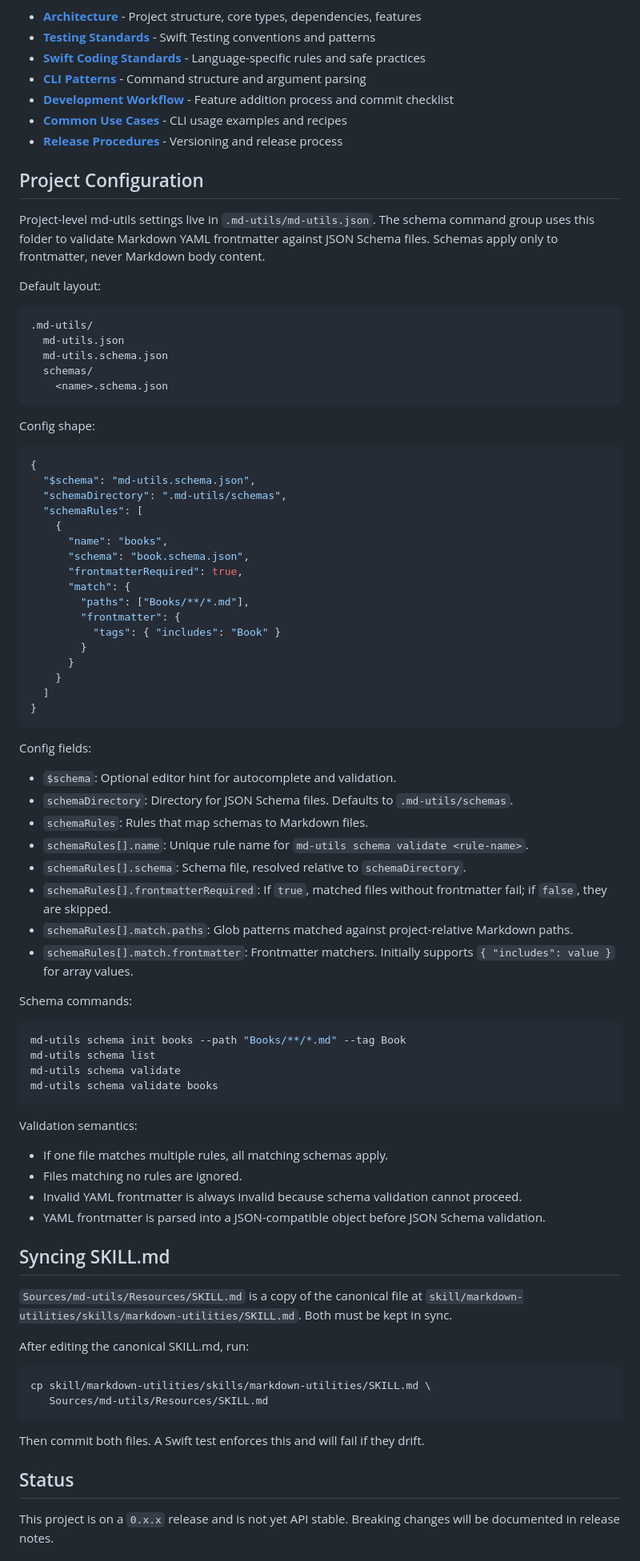
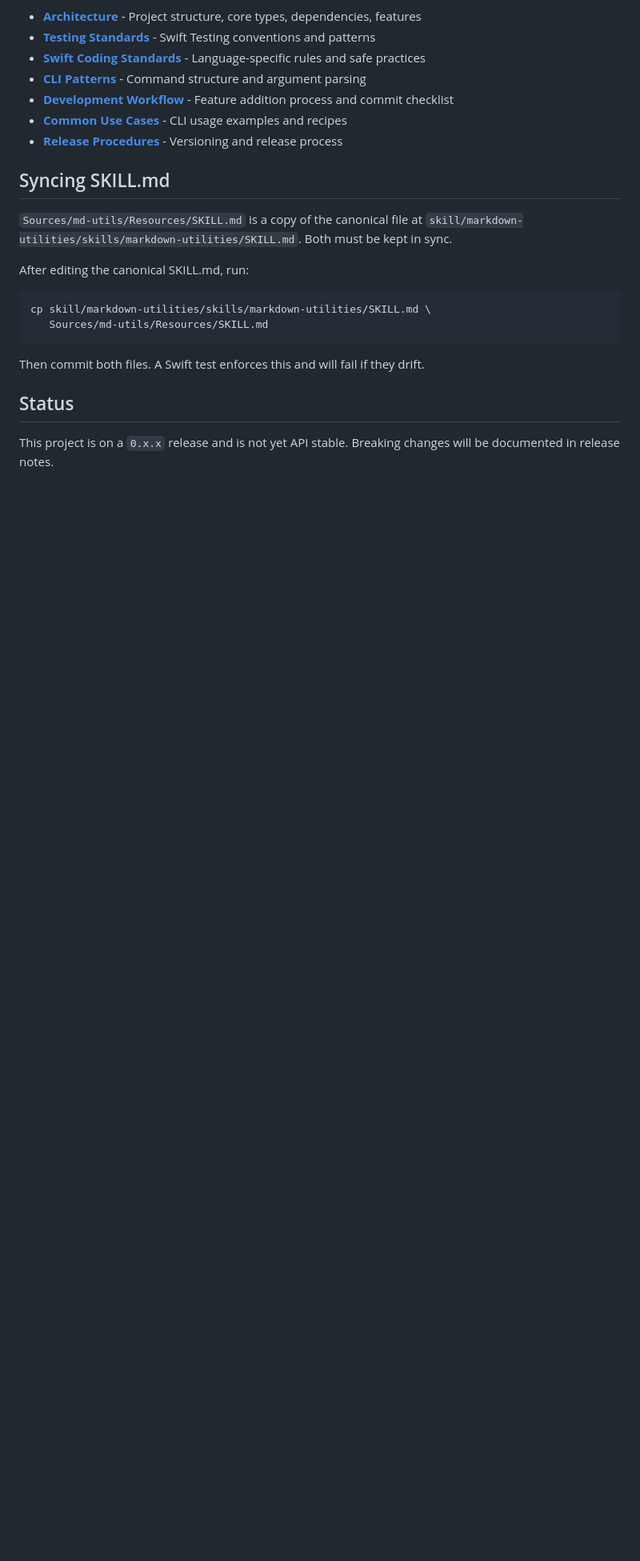
Before and after one commit to DandyLyons/md-utils, a Markdown page: CLAUDE.md, the part around the change. Shown at 80% size. Rendered like a GitHub page; blank space fills up the shorter version.

Commit message:
Remove config docs from CLAUDE

````diff
--- a/CLAUDE.md
+++ b/CLAUDE.md
@@ -65,69 +65,6 @@ Detailed guidance organized by topic:
 - **[Common Use Cases](docs/common-use-cases.md)** - CLI usage examples and recipes
 - **[Release Procedures](docs/release-procedures.md)** - Versioning and release process
 
-## Project Configuration
-
-Project-level md-utils settings live in `.md-utils/md-utils.json`. The schema command group uses this folder to validate Markdown YAML frontmatter against JSON Schema files. Schemas apply only to frontmatter, never Markdown body content.
-
-Default layout:
-
-```text
-.md-utils/
-  md-utils.json
-  md-utils.schema.json
-  schemas/
-    <name>.schema.json
-```
-
-Config shape:
-
-```json
-{
-  "$schema": "md-utils.schema.json",
-  "schemaDirectory": ".md-utils/schemas",
-  "schemaRules": [
-    {
-      "name": "books",
-      "schema": "book.schema.json",
-      "frontmatterRequired": true,
-      "match": {
-        "paths": ["Books/**/*.md"],
-        "frontmatter": {
-          "tags": { "includes": "Book" }
-        }
-      }
-    }
-  ]
-}
-```
-
-Config fields:
-
-- `$schema`: Optional editor hint for autocomplete and validation.
-- `schemaDirectory`: Directory for JSON Schema files. Defaults to `.md-utils/schemas`.
-- `schemaRules`: Rules that map schemas to Markdown files.
-- `schemaRules[].name`: Unique rule name for `md-utils schema validate <rule-name>`.
-- `schemaRules[].schema`: Schema file, resolved relative to `schemaDirectory`.
-- `schemaRules[].frontmatterRequired`: If `true`, matched files without frontmatter fail; if `false`, they are skipped.
-- `schemaRules[].match.paths`: Glob patterns matched against project-relative Markdown paths.
-- `schemaRules[].match.frontmatter`: Frontmatter matchers. Initially supports `{ "includes": value }` for array values.
-
-Schema commands:
-
-```bash
-md-utils schema init books --path "Books/**/*.md" --tag Book
-md-utils schema list
-md-utils schema validate
-md-utils schema validate books
-```
-
-Validation semantics:
-
-- If one file matches multiple rules, all matching schemas apply.
-- Files matching no rules are ignored.
-- Invalid YAML frontmatter is always invalid because schema validation cannot proceed.
-- YAML frontmatter is parsed into a JSON-compatible object before JSON Schema validation.
-
 ## Syncing SKILL.md
 
 `Sources/md-utils/Resources/SKILL.md` is a copy of the canonical file at
````
